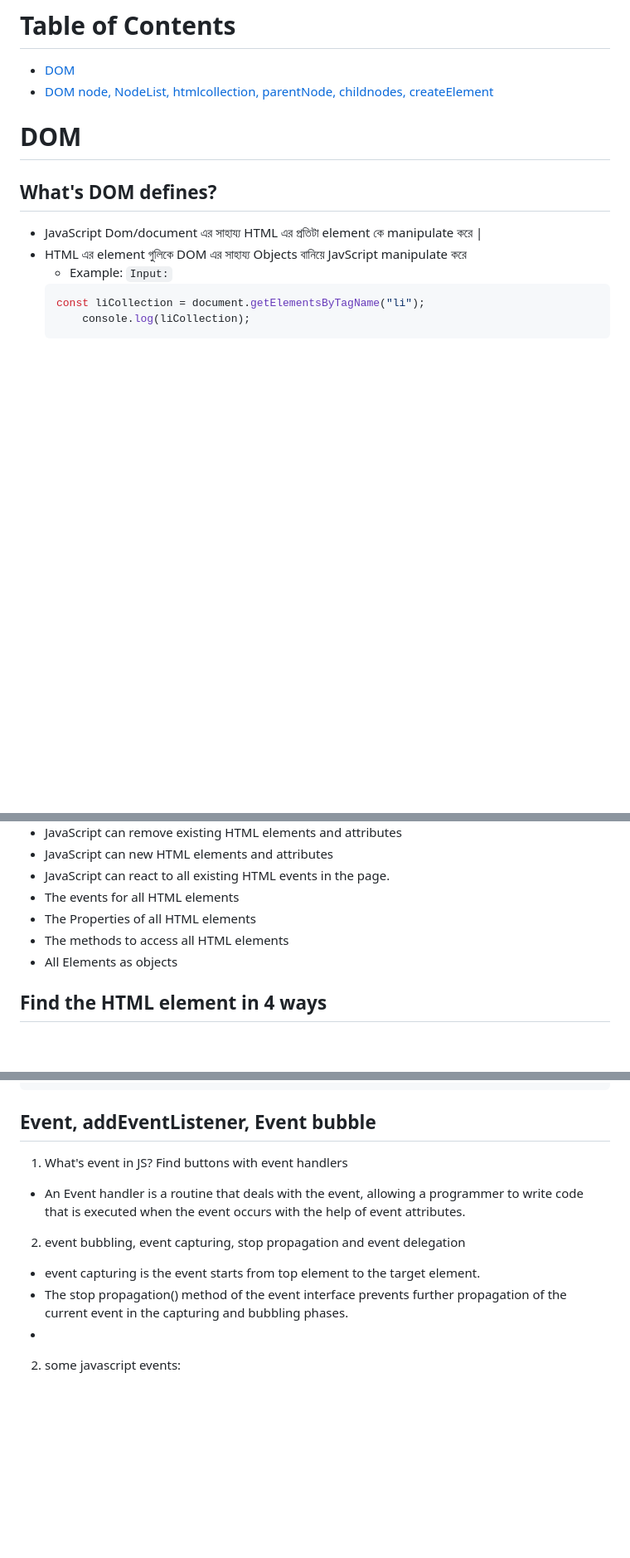
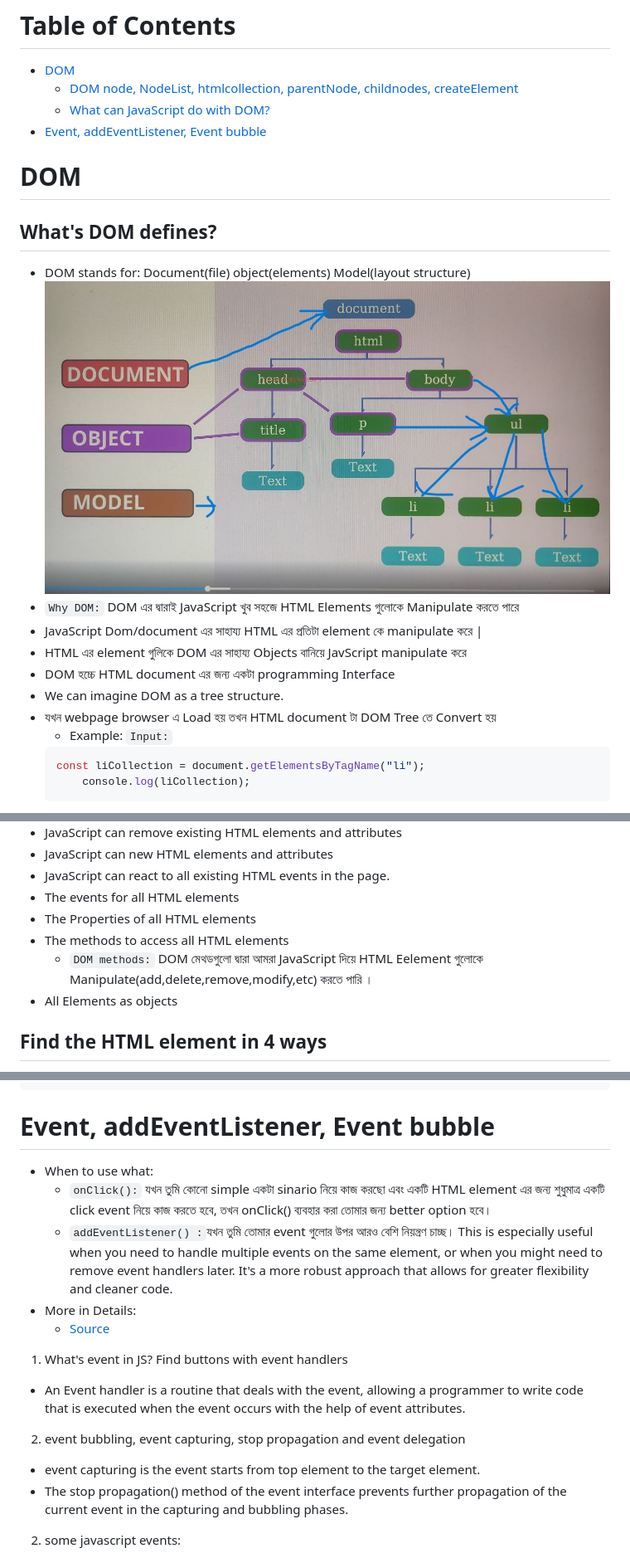
Before and after one commit to bariulmunshi/JavaScript-Guide, a Markdown page: 2Integrate JavaScript/Inte-JS-Rltn-guide.md, 3 parts joined by grey strips. Shown: that part at 83% size. Rendered like a GitHub page; pictures changed too: 2Integrate JavaScript/images/photo6.jpg (added); blank space fills up the shorter version.

````diff
--- a/2Integrate JavaScript/Inte-JS-Rltn-guide.md
+++ b/2Integrate JavaScript/Inte-JS-Rltn-guide.md
@@ -1,10 +1,18 @@
 # Table of Contents
 - [DOM](#dom)
-- [DOM node, NodeList, htmlcollection, parentNode, childnodes, createElement](#dom-node-nodelist-htmlcollection-parentnode-childnodes-createelement)
+  - [DOM node, NodeList, htmlcollection, parentNode, childnodes, createElement](#dom-node-nodelist-htmlcollection-parentnode-childnodes-createelement)
+  - [What can JavaScript do with DOM?](#what-can-javascript-do-with-dom)
+- [Event, addEventListener, Event bubble](#event-addeventlistener-event-bubble)
 # DOM
 ## What's DOM defines?
+- DOM stands for: Document(file) object(elements) Model(layout structure)
+![DOM](images/photo6.jpg)
+- `Why DOM:` DOM এর দ্বারাই JavaScript খুব সহজে HTML Elements গুলোকে Manipulate করতে পারে
 - JavaScript Dom/document এর সাহায্য HTML এর প্রতিটা element কে manipulate করে |
 - HTML এর element গুলিকে DOM এর সাহায্য Objects  বানিয়ে JavScript manipulate করে
+- DOM হচ্চে HTML document এর জন্য একটা programming Interface
+- We can imagine DOM as a tree structure.
+- যখন webpage browser এ Load হয় তখন HTML document টা DOM Tree তে Convert হয়
   - Example:
   `Input:`
   ```sh
@@ -49,6 +57,7 @@
 - The events for all HTML elements
 - The Properties of all HTML elements
 - The methods to access all HTML elements
+  - `DOM methods:` DOM মেথডগুলো দ্বারা আমরা JavaScript দিয়ে HTML Eelement গুলোকে Manipulate(add,delete,remove,modify,etc) করতে পারি ।
 - All Elements as objects
 
 ## Find the HTML element in 4 ways
@@ -127,13 +137,18 @@ sectionDress.innerHTML=`
 `
 mainContainer.appendChild(sectionDress);
 ```
-## Event, addEventListener, Event bubble
+# Event, addEventListener, Event bubble
+- When to use what:
+  - `onClick():` যখন তুমি কোনো simple একটা sinario নিয়ে কাজ করছো এবং একটি HTML element এর জন্য শুধুমাত্র একটি click event নিয়ে কাজ করতে হবে, তখন onClick() ব্যবহার করা তোমার জন্য better option হবে।
+  - `addEventListener() :`যখন তুমি তোমার event গুলোর উপর আরও বেশি নিয়ন্ত্রণ চাচ্ছ। This is especially useful when you need to handle multiple events on the same element, or when you might need to remove event handlers later. It's a more robust approach that allows for greater flexibility and cleaner code.
+- More in Details:
+  - [Source](https://chaytisaha98.medium.com/onclick-vs-addeventlistener-6f4cb4a7557f)
 1. What's event in JS? Find buttons with event handlers
 - An Event handler is a routine that deals with the event, allowing a programmer to write code that is executed when the event occurs with the help of event attributes.
 2. event bubbling, event capturing, stop  propagation and event delegation
 - event capturing is the event starts from top element to the target element.
 - The stop propagation() method of the event interface prevents further propagation of the current event in the capturing and bubbling phases.
--
+
 2. some javascript events:
   - ONCHANGE
   - ONCLICK
````
Also changed, not shown: other parts of 2Integrate JavaScript/Inte-JS-Rltn-guide.md (+1 -0 lines), 2 other files.
